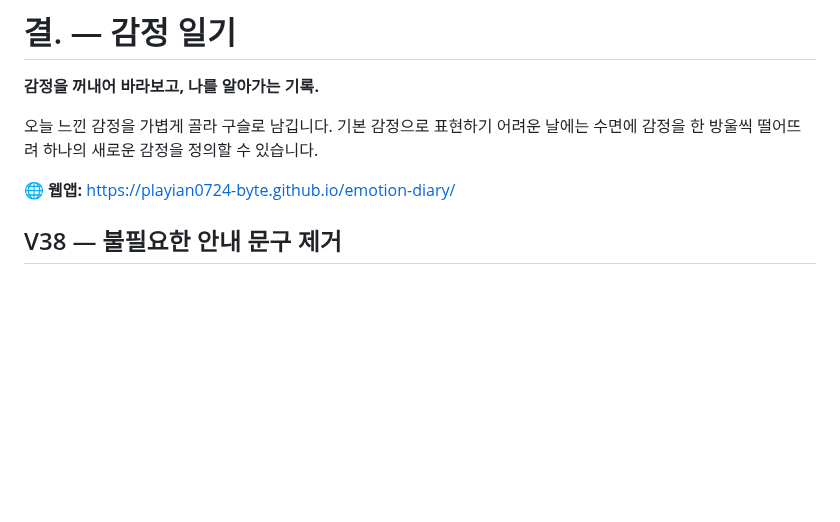
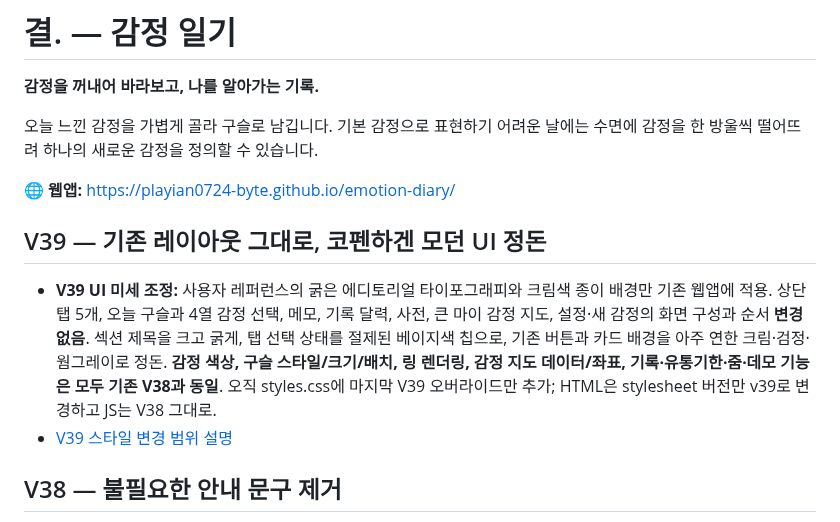
Before and after one commit to playian0724-byte/emotion-diary, a Markdown page: README.md, the part around the change. Rendered like a GitHub page; blank space fills up the shorter version.

Commit message:
Document V39 editorial typography and warm cream polish without layout or emotion color changes

```diff
--- a/README.md
+++ b/README.md
@@ -5,6 +5,11 @@
 오늘 느낀 감정을 가볍게 골라 구슬로 남깁니다. 기본 감정으로 표현하기 어려운 날에는 수면에 감정을 한 방울씩 떨어뜨려 하나의 새로운 감정을 정의할 수 있습니다.
 
 🌐 **웹앱:** https://playian0724-byte.github.io/emotion-diary/
+
+## V39 — 기존 레이아웃 그대로, 코펜하겐 모던 UI 정돈
+
+- **V39 UI 미세 조정:** 사용자 레퍼런스의 굵은 에디토리얼 타이포그래피와 크림색 종이 배경만 기존 웹앱에 적용. 상단 탭 5개, 오늘 구슬과 4열 감정 선택, 메모, 기록 달력, 사전, 큰 마이 감정 지도, 설정·새 감정의 화면 구성과 순서 **변경 없음**. 섹션 제목을 크고 굵게, 탭 선택 상태를 절제된 베이지색 칩으로, 기존 버튼과 카드 배경을 아주 연한 크림·검정·웜그레이로 정돈. **감정 색상, 구슬 스타일/크기/배치, 링 렌더링, 감정 지도 데이터/좌표, 기록·유통기한·줌·데모 기능은 모두 기존 V38과 동일**. 오직 styles.css에 마지막 V39 오버라이드만 추가; HTML은 stylesheet 버전만 v39로 변경하고 JS는 V38 그대로.
+- [V39 스타일 변경 범위 설명](./docs/V39_EDITORIAL_POLISH.md)
 
 ## V38 — 불필요한 안내 문구 제거
 
```
